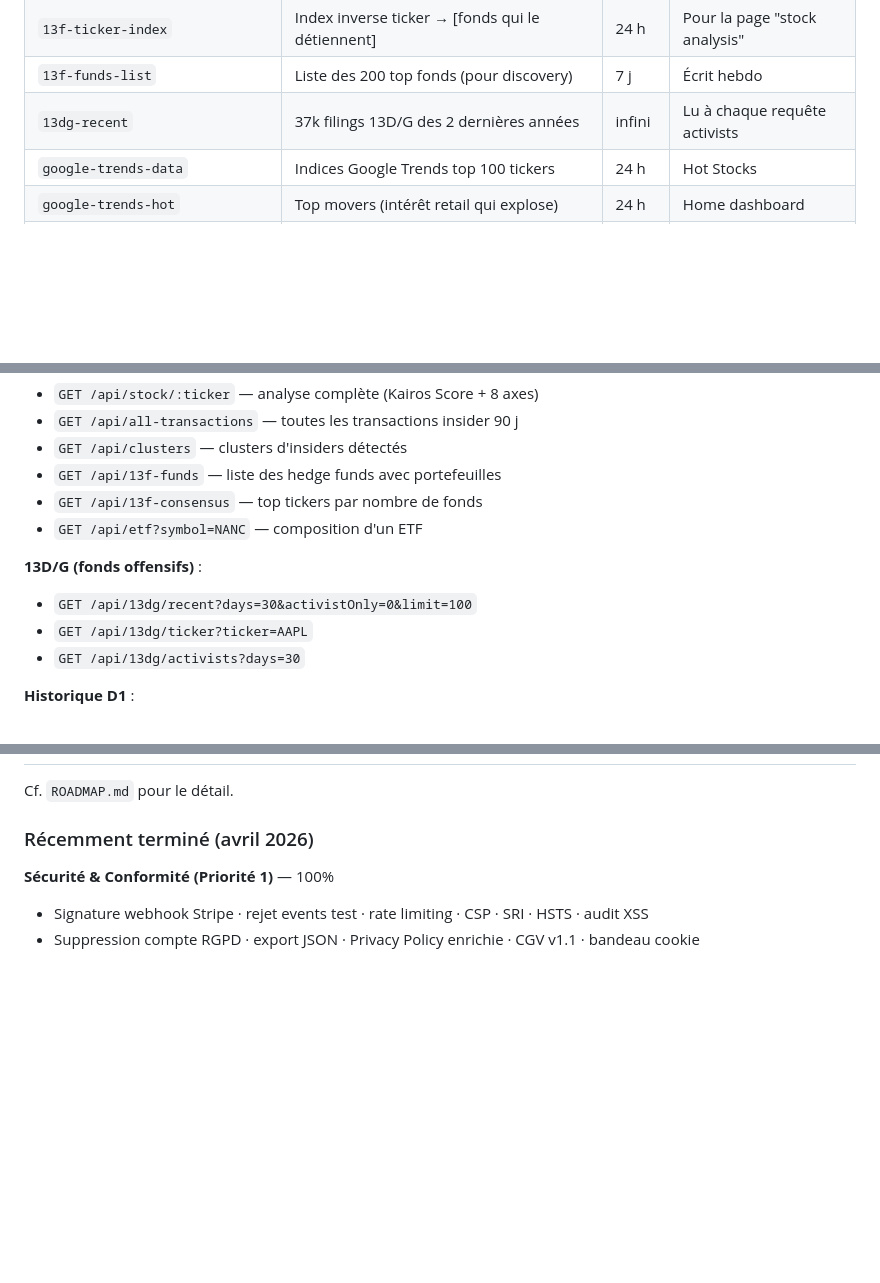
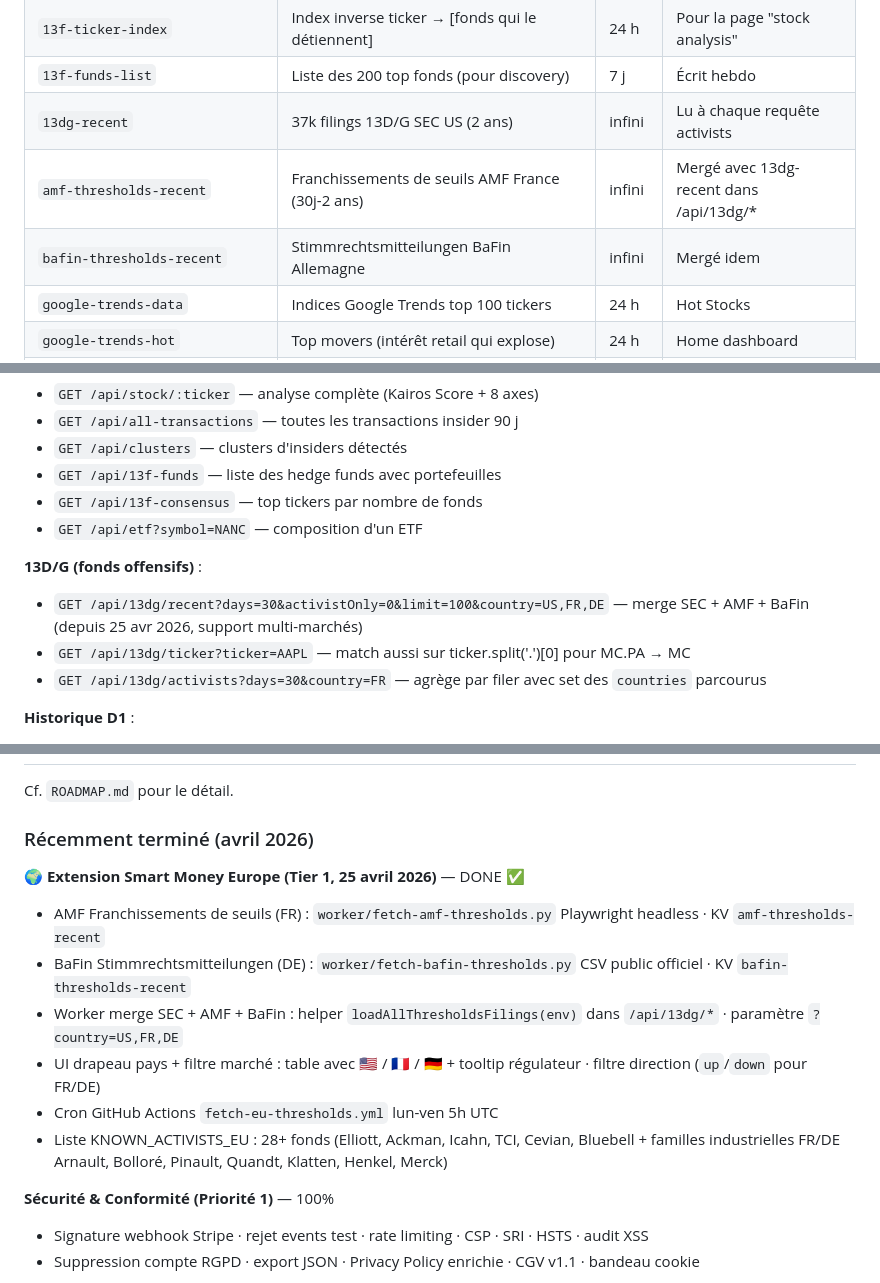
Before and after one commit to natquinson-cmd/kairos-insider, a Markdown page: DOCUMENTATION.md, 3 parts joined by grey strips. Drawn GitHub-style; blank space fills up the shorter version.

```diff
--- a/DOCUMENTATION.md
+++ b/DOCUMENTATION.md
@@ -309,7 +309,9 @@ Le KV contient les données "chaudes" consultées à chaque requête. Namespace
 | `13f-all-funds` | Tous les portefeuilles hedge funds (200 top) | 24 h | Écrit par le pipeline |
 | `13f-ticker-index` | Index inverse ticker → [fonds qui le détiennent] | 24 h | Pour la page "stock analysis" |
 | `13f-funds-list` | Liste des 200 top fonds (pour discovery) | 7 j | Écrit hebdo |
-| `13dg-recent` | 37k filings 13D/G des 2 dernières années | infini | Lu à chaque requête activists |
+| `13dg-recent` | 37k filings 13D/G SEC US (2 ans) | infini | Lu à chaque requête activists |
+| `amf-thresholds-recent` | Franchissements de seuils AMF France (30j-2 ans) | infini | Mergé avec 13dg-recent dans /api/13dg/* |
+| `bafin-thresholds-recent` | Stimmrechtsmitteilungen BaFin Allemagne | infini | Mergé idem |
 | `google-trends-data` | Indices Google Trends top 100 tickers | 24 h | Hot Stocks |
 | `google-trends-hot` | Top movers (intérêt retail qui explose) | 24 h | Home dashboard |
 | `lastRun:{job}` | Métadonnées dernier run d'un script Python | 30 j | Admin dashboard |
@@ -480,9 +482,9 @@ Toutes les routes `/api/*` et `/stripe/*` demandent un header `Authorization: Be
 - `GET /api/etf?symbol=NANC` — composition d'un ETF
 
 **13D/G (fonds offensifs)** :
-- `GET /api/13dg/recent?days=30&activistOnly=0&limit=100`
-- `GET /api/13dg/ticker?ticker=AAPL`
-- `GET /api/13dg/activists?days=30`
+- `GET /api/13dg/recent?days=30&activistOnly=0&limit=100&country=US,FR,DE` — merge SEC + AMF + BaFin (depuis 25 avr 2026, support multi-marchés)
+- `GET /api/13dg/ticker?ticker=AAPL` — match aussi sur ticker.split('.')[0] pour MC.PA → MC
+- `GET /api/13dg/activists?days=30&country=FR` — agrège par filer avec set des `countries` parcourus
 
 **Historique D1** :
 - `GET /api/history/insider?ticker=AAPL&days=365&type=buy`
@@ -1005,6 +1007,14 @@ Cf. `ROADMAP.md` pour le détail.
 
 ### Récemment terminé (avril 2026)
 
+**🌍 Extension Smart Money Europe (Tier 1, 25 avril 2026)** — DONE ✅
+- AMF Franchissements de seuils (FR) : `worker/fetch-amf-thresholds.py` Playwright headless · KV `amf-thresholds-recent`
+- BaFin Stimmrechtsmitteilungen (DE) : `worker/fetch-bafin-thresholds.py` CSV public officiel · KV `bafin-thresholds-recent`
+- Worker merge SEC + AMF + BaFin : helper `loadAllThresholdsFilings(env)` dans `/api/13dg/*` · paramètre `?country=US,FR,DE`
+- UI drapeau pays + filtre marché : table avec 🇺🇸 / 🇫🇷 / 🇩🇪 + tooltip régulateur · filtre direction (`up`/`down` pour FR/DE)
+- Cron GitHub Actions `fetch-eu-thresholds.yml` lun-ven 5h UTC
+- Liste KNOWN_ACTIVISTS_EU : 28+ fonds (Elliott, Ackman, Icahn, TCI, Cevian, Bluebell + familles industrielles FR/DE Arnault, Bolloré, Pinault, Quandt, Klatten, Henkel, Merck)
+
 **Sécurité & Conformité (Priorité 1)** — 100%
 - Signature webhook Stripe · rejet events test · rate limiting · CSP · SRI · HSTS · audit XSS
 - Suppression compte RGPD · export JSON · Privacy Policy enrichie · CGV v1.1 · bandeau cookie
```
Also changed, not shown: ROADMAP.md (+47 -23 lines).
